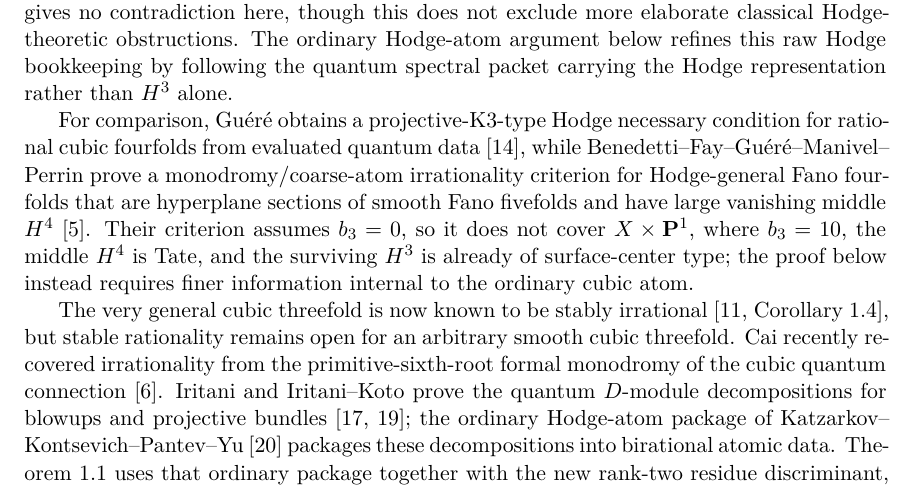
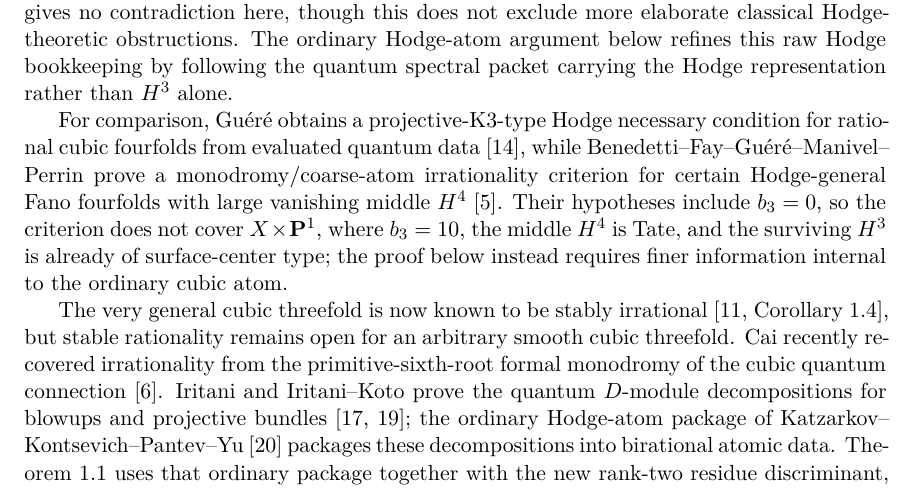
Before and after one commit to tavisrudd/cubic-stabilization-epilogue, a LaTeX paper (cubic_stabilization_epilogue.tex, which reads sections/01-introduction.tex): part of page 5 of 49, cut so that both start at the same text. Compiled offline with XeLaTeX.

Commit message:
Sync from othello cubic-stabilization-epilogue

```diff
--- a/sections/01-introduction.tex
+++ b/sections/01-introduction.tex
@@ -263,10 +263,10 @@ packet carrying the Hodge representation rather than \(H^3\) alone.
 For comparison, Gu\'er\'e obtains a projective-K3-type Hodge necessary
 condition for rational cubic fourfolds from evaluated quantum data
 \cite{Guere}, while Benedetti--Fay--Gu\'er\'e--Manivel--Perrin prove a
-monodromy/coarse-atom irrationality criterion for Hodge-general Fano
-fourfolds that are hyperplane sections of smooth Fano fivefolds and have
-large vanishing middle \(H^4\) \cite{BFGMP}.  Their criterion
-assumes \(b_3=0\), so it does not cover \(X\times\PP^1\), where
+monodromy/coarse-atom irrationality criterion for certain Hodge-general Fano
+fourfolds with large vanishing middle \(H^4\) \cite{BFGMP}.  Their
+hypotheses include \(b_3=0\), so the criterion does not cover
+\(X\times\PP^1\), where
 \(b_3=10\), the middle \(H^4\) is Tate, and the surviving \(H^3\) is
 already of surface-center type; the proof below instead requires finer
 information internal to the ordinary cubic atom.
```
Also changed, not shown: PROVENANCE.md (+1 -1 lines), irrationality_after_one_stabilization.pdf, 1 other file.
